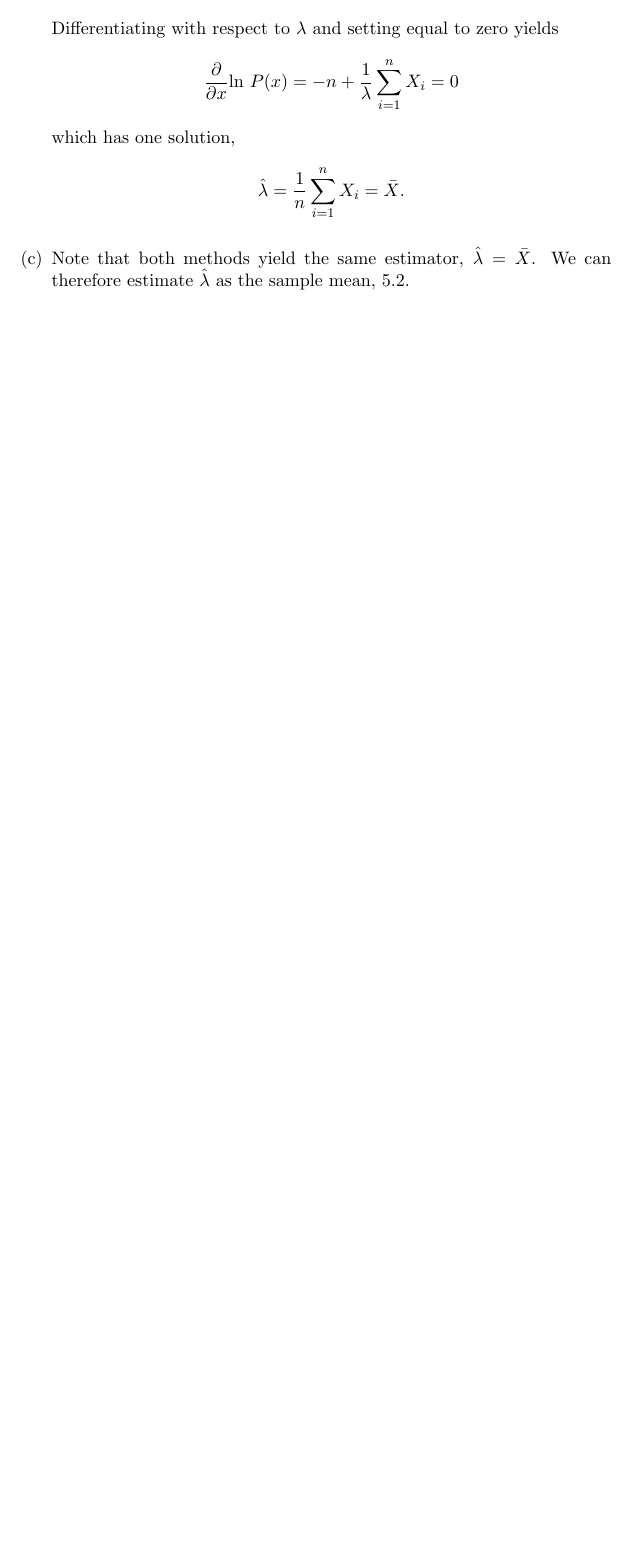
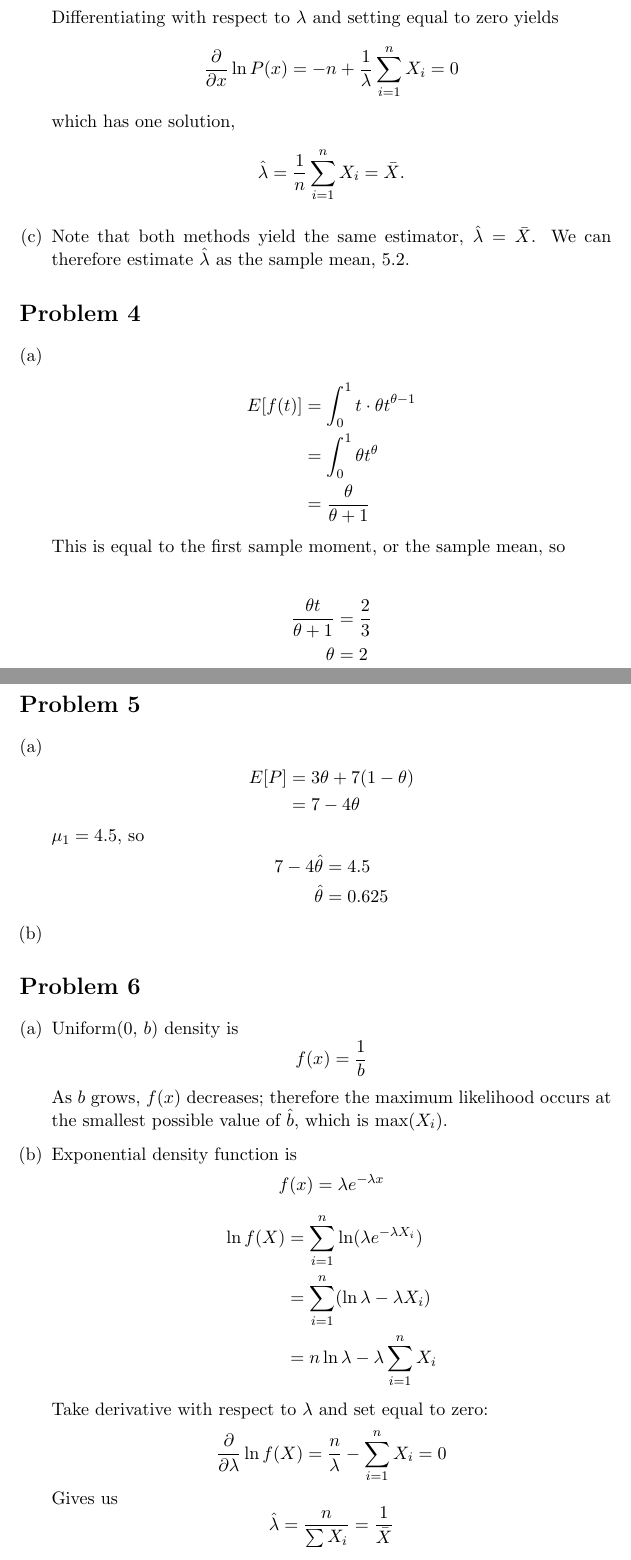
Before and after one commit to adamhammes/LaTeX, a LaTeX document (Stats 330/STATS_330_HW_10/STATS_330_HW_10.tex): part of page 2 of 2 before the commit and two parts of pages 2 and 3 of 3 after it, the two joined at a grey line, cut so that both start at the same text, the shorter picture padded with empty space. Compiled offline with pdfLaTeX.

```diff
--- a/Stats 330/STATS_330_HW_10/STATS_330_HW_10.tex
+++ b/Stats 330/STATS_330_HW_10/STATS_330_HW_10.tex
@@ -72,15 +72,75 @@
 	Thus we need to maximize
 	\begin{align*}
-		\text{ln } P(x) &= \sum \limits _{i=1} ^n -\lambda + x\, \text{ln } \lambda -  \text{ln}(x!) \\
-		&= -n\lambda + \text{ln } \lambda \sum \limits _{i=1} ^n X_i
+		\ln P(x) &= \sum \limits _{i=1} ^n -\lambda + x\, \ln \lambda -  \ln(x!) \\
+		&= -n\lambda + \ln \lambda \sum \limits _{i=1} ^n X_i
 	\end{align*}
 	Differentiating with respect to $\lambda$ and setting equal to zero yields
-	\[\frac{\partial}{\partial x} \text{ln}\ P(x) = -n + \frac{1}{\lambda} \sum \limits _{i=1} ^n X_i = 0 \]
+	\[\frac{\partial}{\partial x} \ln P(x) = -n + \frac{1}{\lambda} \sum \limits _{i=1} ^n X_i = 0 \]
 	which has one solution,
 	\[ \hat{\lambda} = \frac{1}{n} \sum \limits _{i=1} ^n X_i = \bar{X}. \]
 
 	\item Note that both methods yield the same estimator, $\hat{\lambda} = \bar{X}$. We can therefore estimate $\hat{\lambda}$ as the sample mean, 5.2.
+\end{enumerate}
 
+\section*{Problem 4}
+
+\begin{enumerate}[(a)]
+	\item
+		\begin{align*}
+			E[f(t)] &= \int _0 ^1 t \cdot \theta t^{\theta-1} \\
+			&= \int _0 ^1 \theta t^{\theta} \\
+			&= \dfrac{ \theta}{\theta + 1}
+		\end{align*}
+		This is equal to the first sample moment, or the sample mean, so
+
+		\begin{align*}
+			\dfrac{ \theta t}{\theta + 1} &= \frac{2}{3} \\
+			\theta &= 2
+		\end{align*}
+\end{enumerate}
+
+
+\section*{Problem 5}
+
+\begin{enumerate}[(a)]
+	\item
+		\begin{align*}
+			E[P] &= 3\theta + 7(1- \theta) \\
+			&= 7 - 4\theta
+		\end{align*}
+		$\mu_1 = 4.5$, so
+		\begin{align*}
+			7-4\hat{\theta} &= 4.5 \\
+			\hat{\theta} &= 0.625
+		\end{align*}
+
+	\item
+
+\end{enumerate}
+
+
+\section*{Problem 6}
+
+\begin{enumerate}[(a)]
+	\item Uniform(0, $b$) density is
+	\[ f(x) = \frac{1}{b}\]
+
+	As $b$ grows, $f(x)$ decreases; therefore the maximum likelihood occurs at the smallest possible value of $\hat{b}$, which is max($X_i$).
+
+	\item Exponential density function is
+	\[ f(x) = \lambda e ^{-\lambda x}\]
+		\begin{align*}
+			\ln f( X ) &= \sum \limits _{i=1} ^n \ln(\lambda e ^{-\lambda X_i} ) \\
+			&= \sum \limits _{i=1} ^n (\ln \lambda - \lambda X_i) \\
+			&= n \ln \lambda - \lambda \sum \limits _{i=1} ^n X_i
+		\end{align*}
+
+	Take derivative with respect to $\lambda$ and set equal to zero:
+	\[ \frac{\partial}{\partial \lambda} \ln f(X) = \frac{n}{\lambda} - \sum \limits _{i=1} ^n X_i = 0 \]
+	Gives us
+	\[ \hat{\lambda} = \frac{n}{\sum X_i} = \frac{ 1}{\bar{X}} \]
+
+	\item
 
 \end{enumerate}
 
```
Also changed, not shown: Com S 331/COMS_331_HW_11/COMS_331_HW_11.tex (+3 -17 lines), Stats 330/STATS_330_HW_10/STATS_330_HW_10.tex (2 more changed lines), 1 other file.
